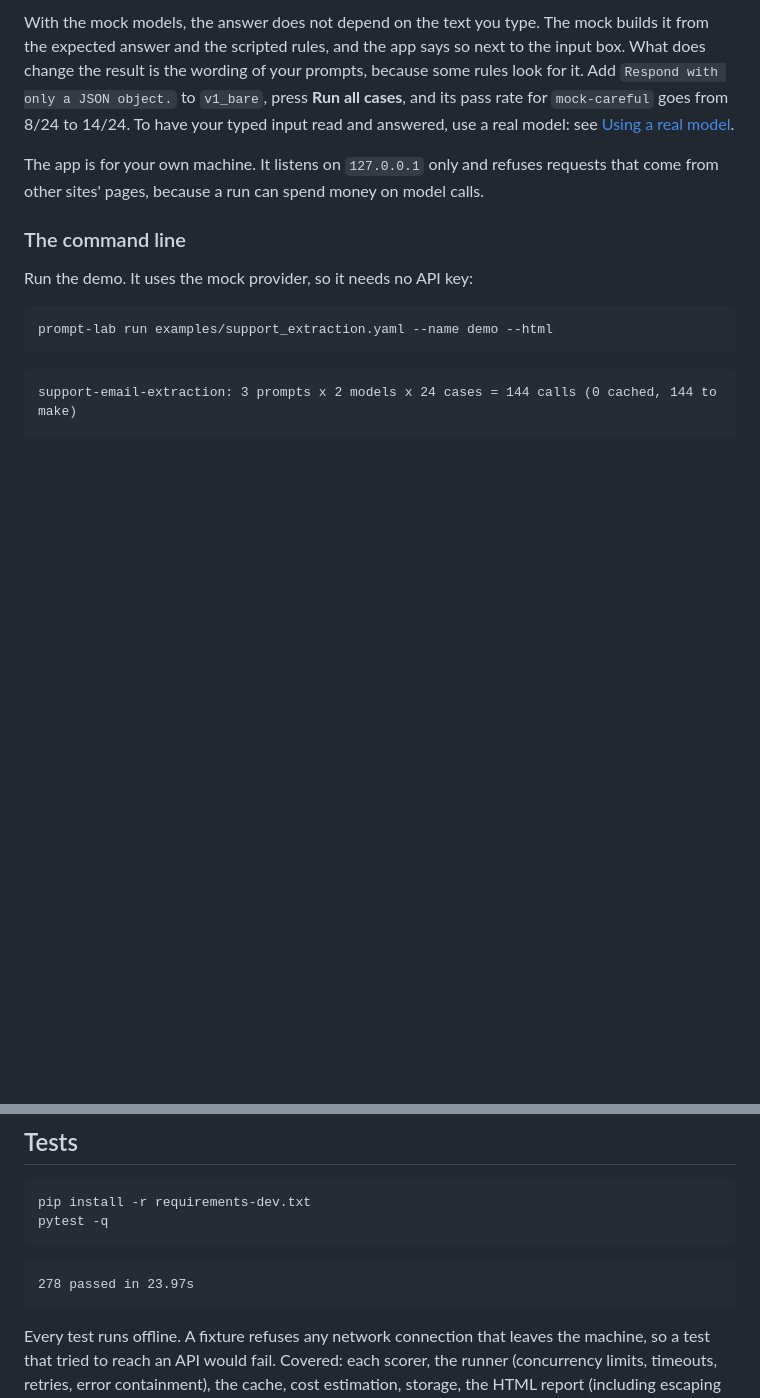
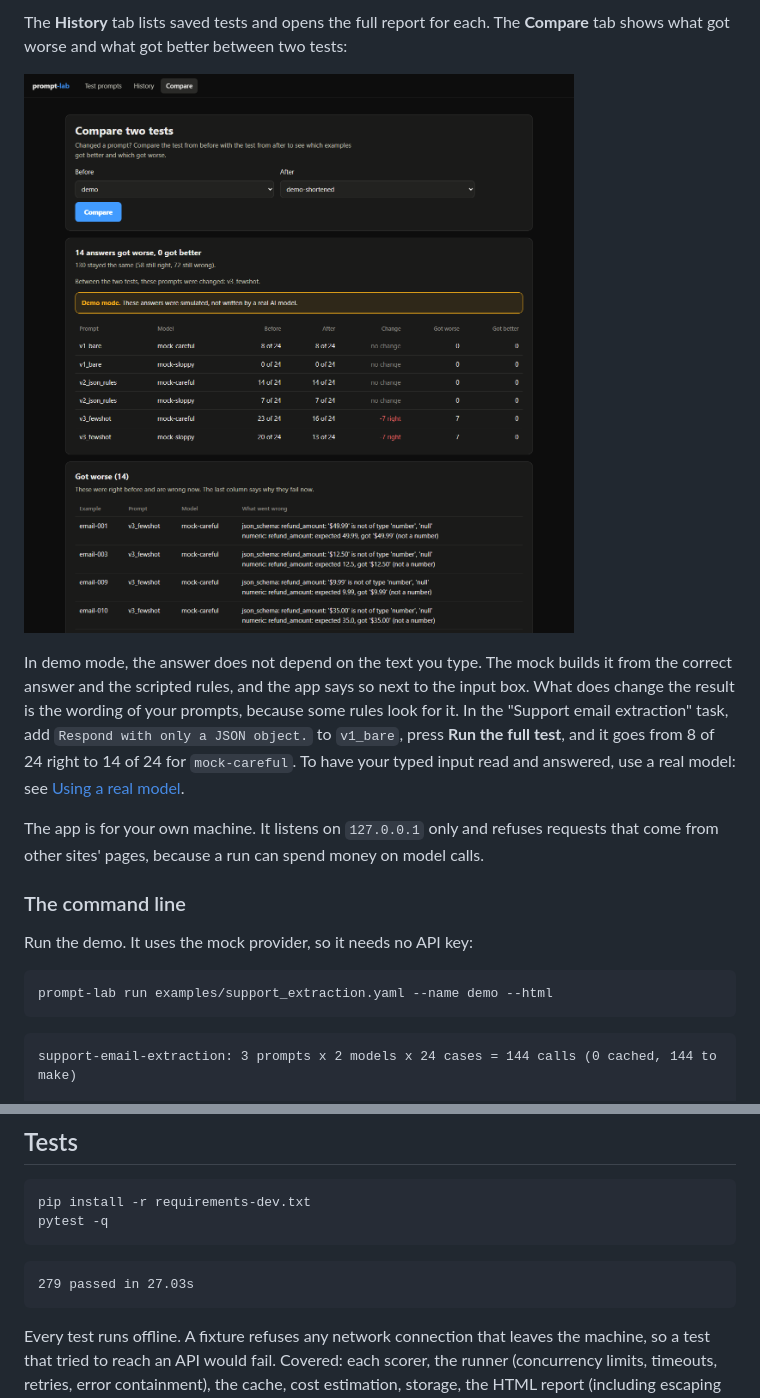
Before and after one commit to Omkar210404/Prompt-Lab, a Markdown page: README.md, 2 parts joined by grey strips. Rendered like a GitHub page; pictures changed too: docs/screenshots/app-compare.png; blank space fills up the shorter version.

````diff
--- a/README.md
+++ b/README.md
@@ -72,5 +72,9 @@ The **Runs** tab lists saved runs and opens the full report for each. The **Comp
 
-With the mock models, the answer does not depend on the text you type. The mock builds it from the expected answer and the scripted rules, and the app says so next to the input box. What does change the result is the wording of your prompts, because some rules look for it. Add `Respond with only a JSON object.` to `v1_bare`, press **Run all cases**, and its pass rate for `mock-careful` goes from 8/24 to 14/24. To have your typed input read and answered, use a real model: see [Using a real model](#using-a-real-model).
+The **History** tab lists saved tests and opens the full report for each. The **Compare** tab shows what got worse and what got better between two tests:
+
+![Comparing two tests in the web app: 14 answers got worse after a prompt was shortened](docs/screenshots/app-compare.png)
+
+In demo mode, the answer does not depend on the text you type. The mock builds it from the correct answer and the scripted rules, and the app says so next to the input box. What does change the result is the wording of your prompts, because some rules look for it. In the "Support email extraction" task, add `Respond with only a JSON object.` to `v1_bare`, press **Run the full test**, and it goes from 8 of 24 right to 14 of 24 for `mock-careful`. To have your typed input read and answered, use a real model: see [Using a real model](#using-a-real-model).
 
 The app is for your own machine. It listens on `127.0.0.1` only and refuses requests that come from other sites' pages, because a run can spend money on model calls.
 
@@ -525,7 +529,7 @@ pytest -q
 ```
 
 ```text
-278 passed in 23.97s
+279 passed in 27.03s
 ```
 
 Every test runs offline. A fixture refuses any network connection that leaves the machine, so a test that tried to reach an API would fail. Covered: each scorer, the runner (concurrency limits, timeouts, retries, error containment), the cache, cost estimation, storage, the HTML report (including escaping of hostile model output), `compare`, the CLI end to end, and the web app's server (trying an input, edited prompts, background runs, and refusing cross-site requests). The web page itself was checked by hand and with a scripted browser session, not by the test suite. GitHub Actions runs the tests and the mock demo on every push.
````
Also changed, not shown: other parts of README.md (+10 -10 lines), docs/screenshots/app-lab.png, docs/screenshots/app-results.png (added), docs/screenshots/app-try.png.
